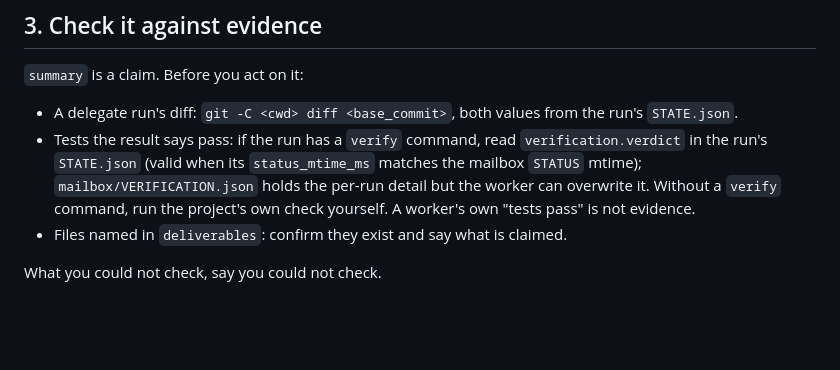
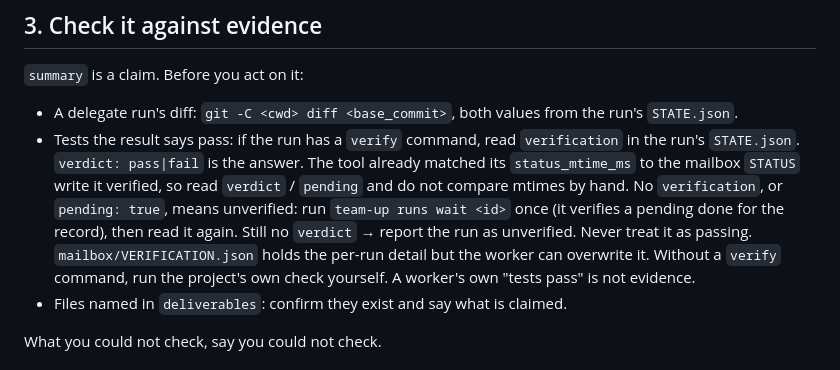
Before and after one commit to Bumblebiber/team-up, a Markdown page: skills/intake/SKILL.md, the part around the change. Drawn GitHub-style; blank space fills up the shorter version.

Commit message:
fix(intake): a run with a verify command and no verdict is run through runs wait once or reported unverified, never treated as passing
The skill said to read verification.verdict when its stamp matched, and
nothing about a missing one: a done that runs resume adopted unverified
reached intake with no verdict at all. It now treats a missing or pending
verification as unverified, runs `team-up runs wait <id>` once (which verifies
a pending done for the record), and otherwise reports the run unverified. The
stamp comparison is the tool's, so the agent reads verdict / pending instead
of matching a sub-millisecond float against stat output by hand.

Co-Authored-By: Claude Opus 5.5 <noreply@anthropic.com>

```diff
--- a/skills/intake/SKILL.md
+++ b/skills/intake/SKILL.md
@@ -43,11 +43,15 @@ For each run, read `~/.team-up/runs/<id>/mailbox/RESULT.json`
 - A delegate run's diff: `git -C <cwd> diff <base_commit>`, both values from
   the run's `STATE.json`.
 - Tests the result says pass: if the run has a `verify` command, read
-  `verification.verdict` in the run's `STATE.json` (valid when its
-  `status_mtime_ms` matches the mailbox `STATUS` mtime); `mailbox/VERIFICATION.json`
-  holds the per-run detail but the worker can overwrite it. Without a `verify`
-  command, run the project's own check yourself. A worker's own "tests pass" is
-  not evidence.
+  `verification` in the run's `STATE.json`. `verdict: pass|fail` is the answer.
+  The tool already matched its `status_mtime_ms` to the mailbox `STATUS` write
+  it verified, so read `verdict` / `pending` and do not compare mtimes by hand.
+  No `verification`, or `pending: true`, means unverified: run
+  `team-up runs wait <id>` once (it verifies a pending done for the record),
+  then read it again. Still no `verdict` → report the run as unverified. Never
+  treat it as passing. `mailbox/VERIFICATION.json` holds the per-run detail but
+  the worker can overwrite it. Without a `verify` command, run the project's
+  own check yourself. A worker's own "tests pass" is not evidence.
 - Files named in `deliverables`: confirm they exist and say what is claimed.
 
 What you could not check, say you could not check.
```
